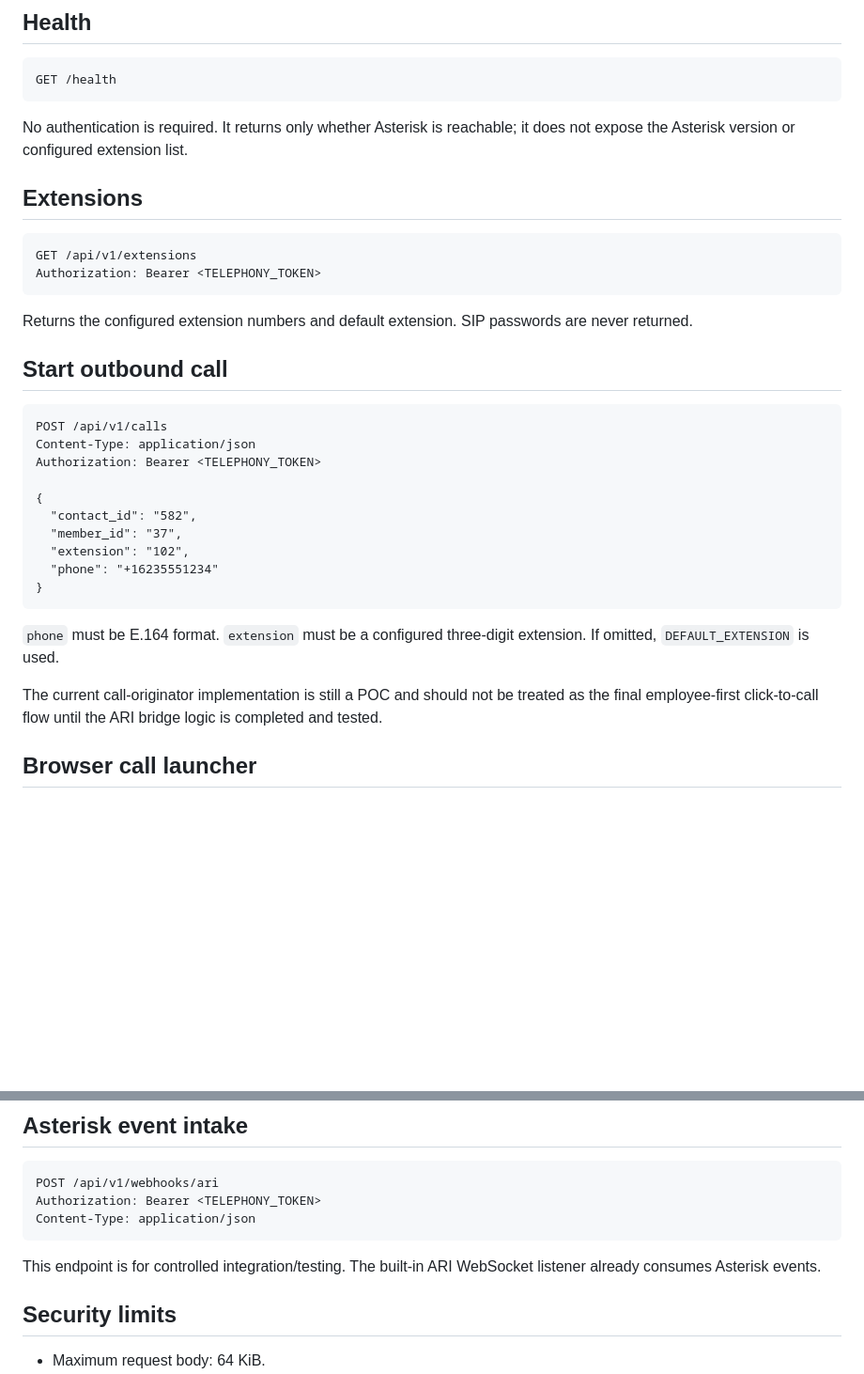
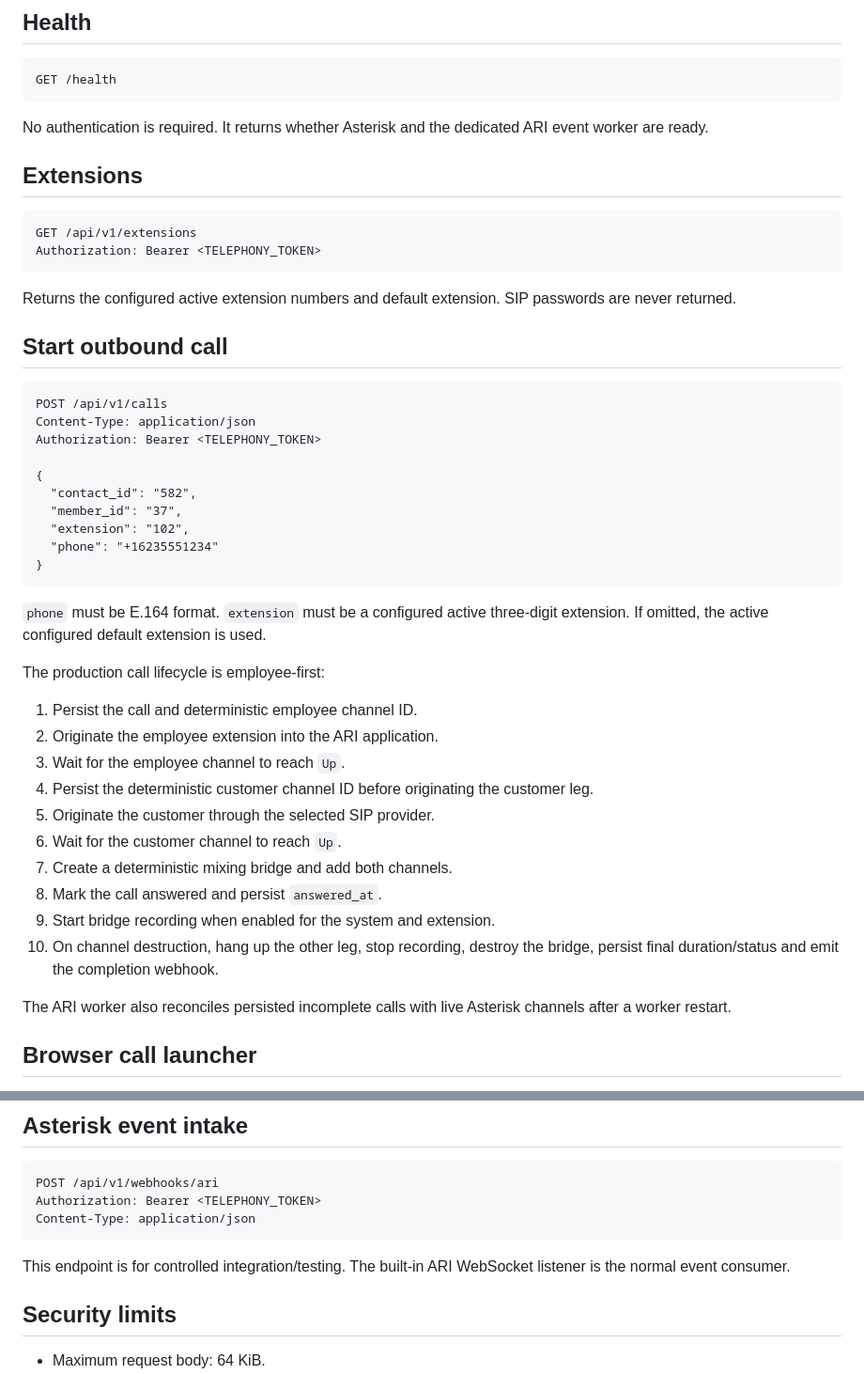
Before and after one commit to animeshnegi/Calling_integration, a Markdown page: docs/API.md, 2 parts joined by grey strips. Shown at 94% size. Drawn GitHub-style; blank space fills up the shorter version.

Commit message:
Document completed outbound call lifecycle

````diff
--- a/docs/API.md
+++ b/docs/API.md
@@ -20,7 +20,7 @@ The API has a lightweight per-client request limit and a separate outbound-call
 GET /health
 ```
 
-No authentication is required. It returns only whether Asterisk is reachable; it does not expose the Asterisk version or configured extension list.
+No authentication is required. It returns whether Asterisk and the dedicated ARI event worker are ready.
 
 ## Extensions
 
@@ -29,7 +29,7 @@ GET /api/v1/extensions
 Authorization: Bearer <TELEPHONY_TOKEN>
 ```
 
-Returns the configured extension numbers and default extension. SIP passwords are never returned.
+Returns the configured active extension numbers and default extension. SIP passwords are never returned.
 
 ## Start outbound call
 
@@ -46,9 +46,22 @@ Authorization: Bearer <TELEPHONY_TOKEN>
 }
 ```
 
-`phone` must be E.164 format. `extension` must be a configured three-digit extension. If omitted, `DEFAULT_EXTENSION` is used.
+`phone` must be E.164 format. `extension` must be a configured active three-digit extension. If omitted, the active configured default extension is used.
 
-The current call-originator implementation is still a POC and should not be treated as the final employee-first click-to-call flow until the ARI bridge logic is completed and tested.
+The production call lifecycle is employee-first:
+
+1. Persist the call and deterministic employee channel ID.
+2. Originate the employee extension into the ARI application.
+3. Wait for the employee channel to reach `Up`.
+4. Persist the deterministic customer channel ID before originating the customer leg.
+5. Originate the customer through the selected SIP provider.
+6. Wait for the customer channel to reach `Up`.
+7. Create a deterministic mixing bridge and add both channels.
+8. Mark the call answered and persist `answered_at`.
+9. Start bridge recording when enabled for the system and extension.
+10. On channel destruction, hang up the other leg, stop recording, destroy the bridge, persist final duration/status and emit the completion webhook.
+
+The ARI worker also reconciles persisted incomplete calls with live Asterisk channels after a worker restart.
 
 ## Browser call launcher
 
@@ -72,7 +85,7 @@ Authorization: Bearer <TELEPHONY_TOKEN>
 Content-Type: application/json
 ```
 
-This endpoint is for controlled integration/testing. The built-in ARI WebSocket listener already consumes Asterisk events.
+This endpoint is for controlled integration/testing. The built-in ARI WebSocket listener is the normal event consumer.
 
 ## Security limits
 
````
Also changed, not shown: other parts of docs/API.md (+14 -4 lines).
